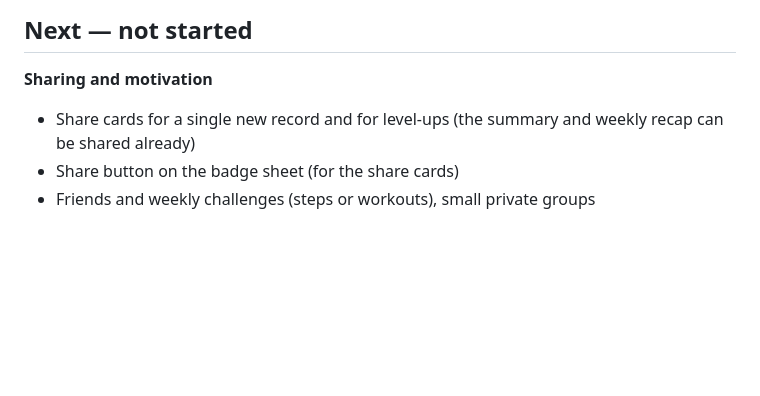
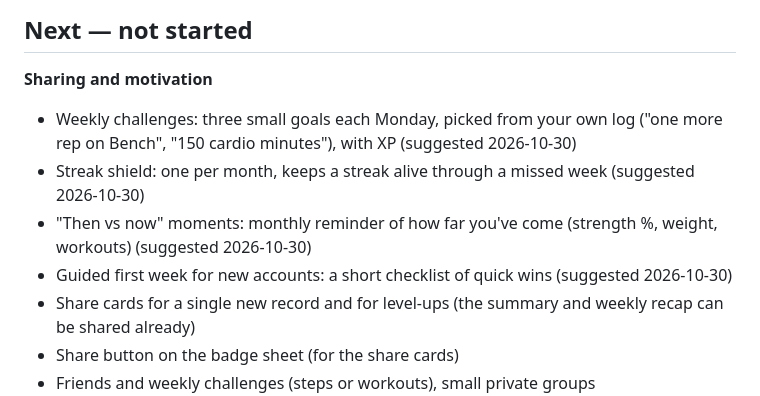
Before and after one commit to itsforfun/workout-trackerz, a Markdown page: docs/BACKLOG.md, the part around the change. Rendered like a GitHub page; blank space fills up the shorter version.

Commit message:
Backlog: encouragement ideas (weekly challenges, streak shield, then vs now, first week)
Co-Authored-By: Claude Opus 5.5 <noreply@anthropic.com>

```diff
--- a/docs/BACKLOG.md
+++ b/docs/BACKLOG.md
@@ -27,6 +27,10 @@ Status: **Done** · **Check** (built, still needs a look on the iPhone or a smal
 ## Next — not started
 
 **Sharing and motivation**
+- Weekly challenges: three small goals each Monday, picked from your own log ("one more rep on Bench", "150 cardio minutes"), with XP (suggested 2026-10-30)
+- Streak shield: one per month, keeps a streak alive through a missed week (suggested 2026-10-30)
+- "Then vs now" moments: monthly reminder of how far you've come (strength %, weight, workouts) (suggested 2026-10-30)
+- Guided first week for new accounts: a short checklist of quick wins (suggested 2026-10-30)
 - Share cards for a single new record and for level-ups (the summary and weekly recap can be shared already)
 - Share button on the badge sheet (for the share cards)
 - Friends and weekly challenges (steps or workouts), small private groups
```
